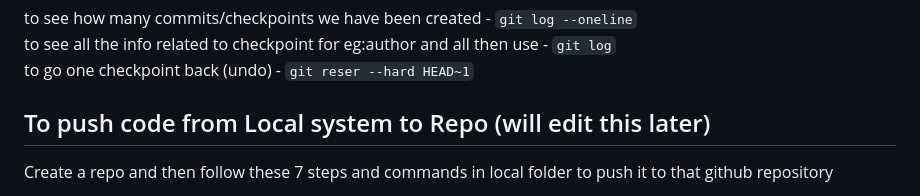
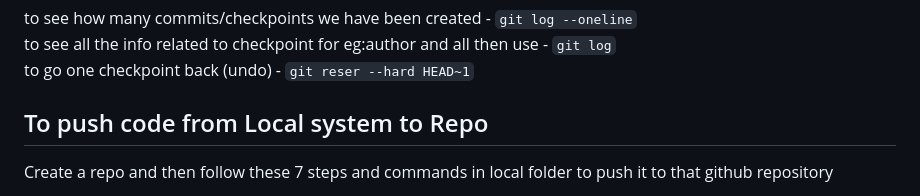
Before and after one commit to 09anushkam/Gitbasics, a Markdown page: README.md, the part around the change. Drawn GitHub-style.

```diff
--- a/README.md
+++ b/README.md
@@ -14,7 +14,7 @@ to see how many commits/checkpoints we have been created - `git log --oneline`
 to see all the info related to checkpoint for eg:author and all then use - `git log`
 to go one checkpoint back (undo) - `git reser --hard HEAD~1`
 
-## To push code from Local system to Repo  (will edit this later)
+## To push code from Local system to Repo
 
 Create a repo and then follow these 7 steps and commands in local folder to push it to that github repository
 
```
